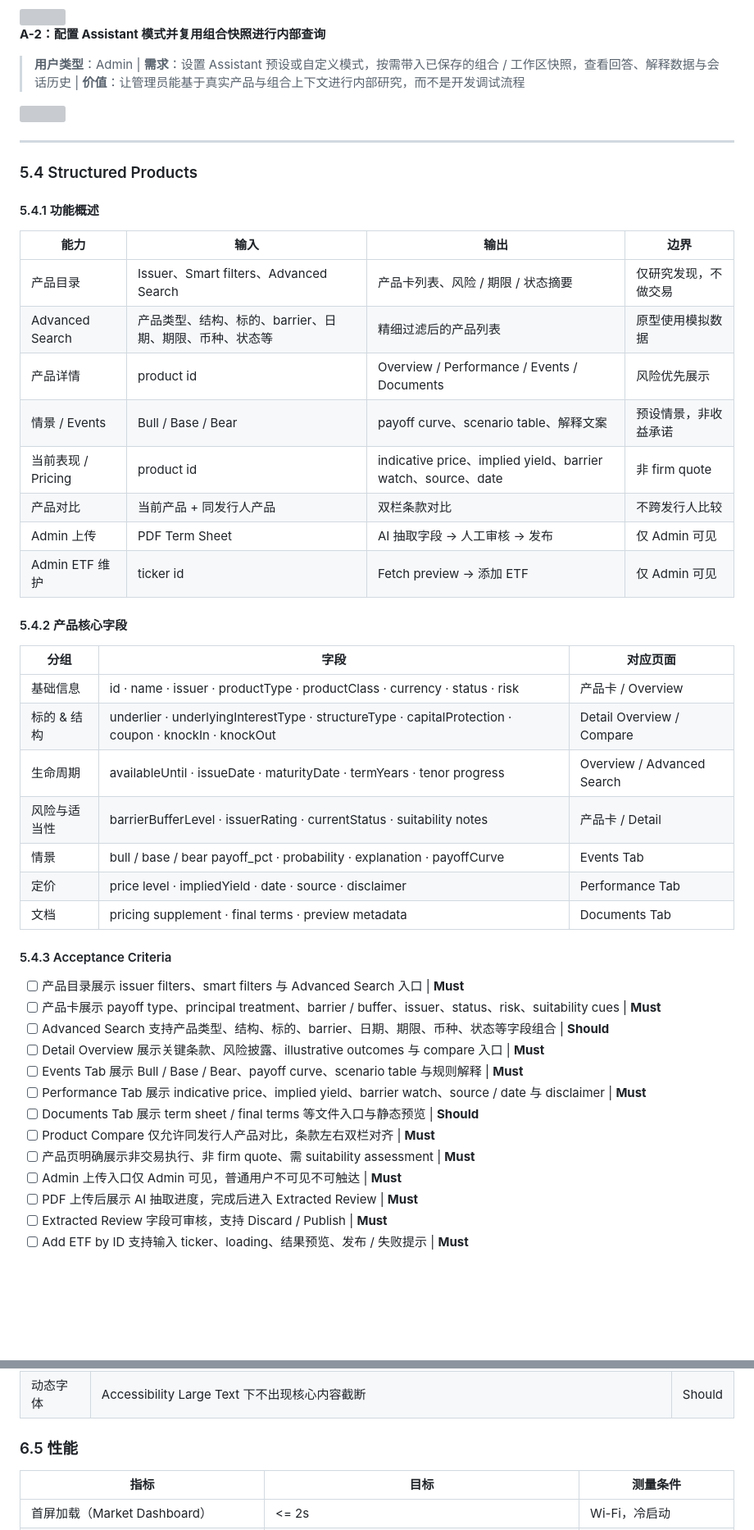
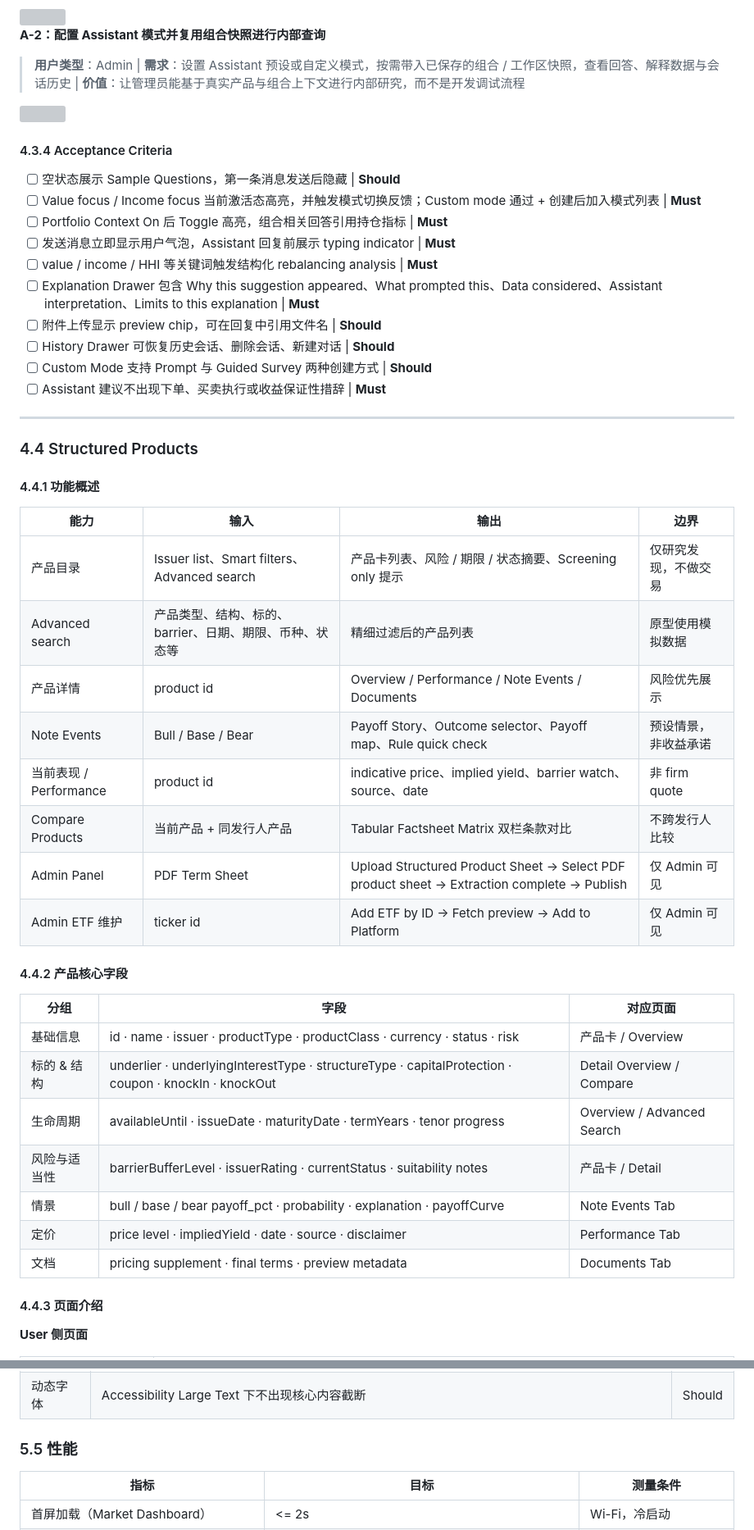
Before and after one commit to Sam120204/sunwah-ios-prototype, a Markdown page: Sunwah-Fintech-PRD-中文版.md, 2 parts joined by grey strips. Shown at 82% size. Rendered like a GitHub page; blank space fills up the shorter version; grey boxes are pictures that could not be loaded.

```diff
--- a/Sunwah-Fintech-PRD-中文版.md
+++ b/Sunwah-Fintech-PRD-中文版.md
@@ -281,24 +238,37 @@ ETF 研究流程在 User Stories 中展开；本节仅保留功能边界与验
 
 <img src="screenshots/userstory-flowcharts/us-06-ai-advisory-admin.png" width="760">
 
+#### 4.3.4 Acceptance Criteria
+
+- [ ] 空状态展示 Sample Questions，第一条消息发送后隐藏 | **Should**
+- [ ] Value focus / Income focus 当前激活态高亮，并触发模式切换反馈；Custom mode 通过 + 创建后加入模式列表 | **Must**
+- [ ] Portfolio Context On 后 Toggle 高亮，组合相关回答引用持仓指标 | **Must**
+- [ ] 发送消息立即显示用户气泡，Assistant 回复前展示 typing indicator | **Must**
+- [ ] value / income / HHI 等关键词触发结构化 rebalancing analysis | **Must**
+- [ ] Explanation Drawer 包含 Why this suggestion appeared、What prompted this、Data considered、Assistant interpretation、Limits to this explanation | **Must**
+- [ ] 附件上传显示 preview chip，可在回复中引用文件名 | **Should**
+- [ ] History Drawer 可恢复历史会话、删除会话、新建对话 | **Should**
+- [ ] Custom Mode 支持 Prompt 与 Guided Survey 两种创建方式 | **Should**
+- [ ] Assistant 建议不出现下单、买卖执行或收益保证性措辞 | **Must**
+
 ---
 
-### 5.4 Structured Products
+### 4.4 Structured Products
 
-#### 5.4.1 功能概述
+#### 4.4.1 功能概述
 
 | 能力 | 输入 | 输出 | 边界 |
 | --- | --- | --- | --- |
-| 产品目录 | Issuer、Smart filters、Advanced Search | 产品卡列表、风险 / 期限 / 状态摘要 | 仅研究发现，不做交易 |
-| Advanced Search | 产品类型、结构、标的、barrier、日期、期限、币种、状态等 | 精细过滤后的产品列表 | 原型使用模拟数据 |
-| 产品详情 | product id | Overview / Performance / Events / Documents | 风险优先展示 |
-| 情景 / Events | Bull / Base / Bear | payoff curve、scenario table、解释文案 | 预设情景，非收益承诺 |
-| 当前表现 / Pricing | product id | indicative price、implied yield、barrier watch、source、date | 非 firm quote |
-| 产品对比 | 当前产品 + 同发行人产品 | 双栏条款对比 | 不跨发行人比较 |
-| Admin 上传 | PDF Term Sheet | AI 抽取字段 → 人工审核 → 发布 | 仅 Admin 可见 |
-| Admin ETF 维护 | ticker id | Fetch preview → 添加 ETF | 仅 Admin 可见 |
+| 产品目录 | Issuer list、Smart filters、Advanced search | 产品卡列表、风险 / 期限 / 状态摘要、Screening only 提示 | 仅研究发现，不做交易 |
+| Advanced search | 产品类型、结构、标的、barrier、日期、期限、币种、状态等 | 精细过滤后的产品列表 | 原型使用模拟数据 |
+| 产品详情 | product id | Overview / Performance / Note Events / Documents | 风险优先展示 |
+| Note Events | Bull / Base / Bear | Payoff Story、Outcome selector、Payoff map、Rule quick check | 预设情景，非收益承诺 |
+| 当前表现 / Performance | product id | indicative price、implied yield、barrier watch、source、date | 非 firm quote |
+| Compare Products | 当前产品 + 同发行人产品 | Tabular Factsheet Matrix 双栏条款对比 | 不跨发行人比较 |
+| Admin Panel | PDF Term Sheet | Upload Structured Product Sheet → Select PDF product sheet → Extraction complete → Publish | 仅 Admin 可见 |
+| Admin ETF 维护 | ticker id | Add ETF by ID → Fetch preview → Add to Platform | 仅 Admin 可见 |
 
-#### 5.4.2 产品核心字段
+#### 4.4.2 产品核心字段
 
 | 分组 | 字段 | 对应页面 |
 | --- | --- | --- |
@@ -306,23 +276,11 @@ ETF 研究流程在 User Stories 中展开；本节仅保留功能边界与验
 | 标的 & 结构 | underlier · underlyingInterestType · structureType · capitalProtection · coupon · knockIn · knockOut | Detail Overview / Compare |
 | 生命周期 | availableUntil · issueDate · maturityDate · termYears · tenor progress | Overview / Advanced Search |
 | 风险与适当性 | barrierBufferLevel · issuerRating · currentStatus · suitability notes | 产品卡 / Detail |
-| 情景 | bull / base / bear payoff_pct · probability · explanation · payoffCurve | Events Tab |
+| 情景 | bull / base / bear payoff_pct · probability · explanation · payoffCurve | Note Events Tab |
 | 定价 | price level · impliedYield · date · source · disclaimer | Performance Tab |
 | 文档 | pricing supplement · final terms · preview metadata | Documents Tab |
 
-#### 5.4.3 Acceptance Criteria
+#### 4.4.3 页面介绍
 
-- [ ] 产品目录展示 issuer filters、smart filters 与 Advanced Search 入口 | **Must**
-- [ ] 产品卡展示 payoff type、principal treatment、barrier / buffer、issuer、status、risk、suitability cues | **Must**
-- [ ] Advanced Search 支持产品类型、结构、标的、barrier、日期、期限、币种、状态等字段组合 | **Should**
-- [ ] Detail Overview 展示关键条款、风险披露、illustrative outcomes 与 compare 入口 | **Must**
-- [ ] Events Tab 展示 Bull / Base / Bear、payoff curve、scenario table 与规则解释 | **Must**
-- [ ] Performance Tab 展示 indicative price、implied yield、barrier watch、source / date 与 disclaimer | **Must**
-- [ ] Documents Tab 展示 term sheet / final terms 等文件入口与静态预览 | **Should**
-- [ ] Product Compare 仅允许同发行人产品对比，条款左右双栏对齐 | **Must**
-- [ ] 产品页明确展示非交易执行、非 firm quote、需 suitability assessment | **Must**
-- [ ] Admin 上传入口仅 Admin 可见，普通用户不可见不可触达 | **Must**
-- [ ] PDF 上传后展示 AI 抽取进度，完成后进入 Extracted Review | **Must**
-- [ ] Extracted Review 字段可审核，支持 Discard / Publish | **Must**
-- [ ] Add ETF by ID 支持输入 ticker、loading、结果预览、发布 / 失败提示 | **Must**
+**User 侧页面**
 
@@ -407,7 +400,7 @@ Admin 维护流程在 S-2 User Story 中展开；本节不再单独放流程图
 | 键盘处理 | 输入框获焦时不遮挡内容，支持点击空白收起键盘 | Must |
 | 动态字体 | Accessibility Large Text 下不出现核心内容截断 | Should |
 
-### 6.5 性能
+### 5.5 性能
 
 | 指标 | 目标 | 测量条件 |
 | --- | --- | --- |
```
Also changed, not shown: other parts of Sunwah-Fintech-PRD-中文版.md (+140 -148 lines), screenshots/prototype-pages/27-admin-upload-panel.png, screenshots/prototype-pages/28-admin-extracted-review.png.
